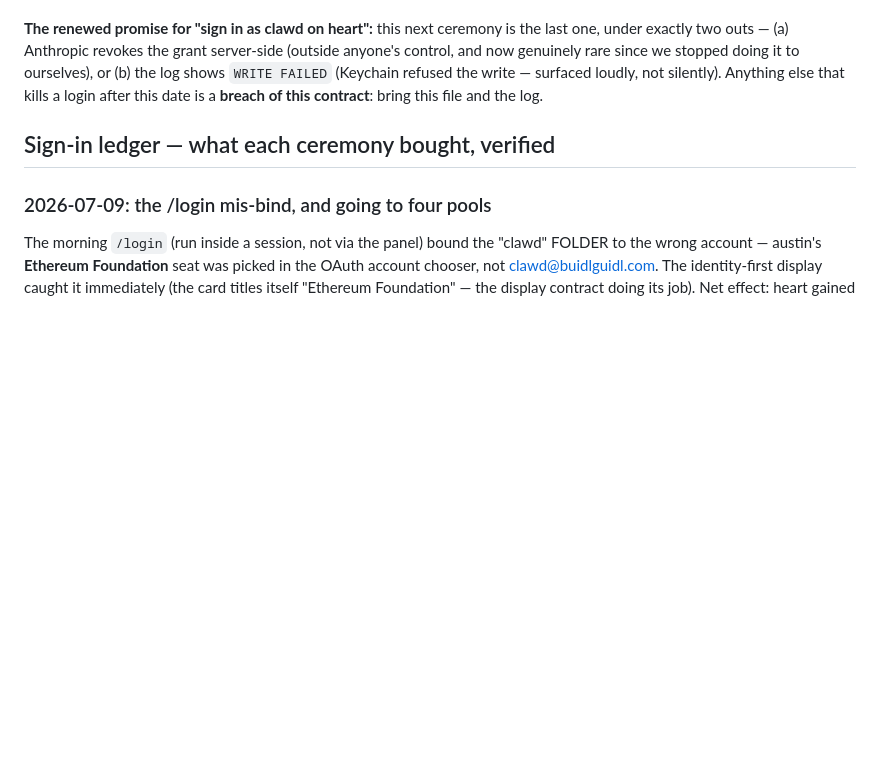
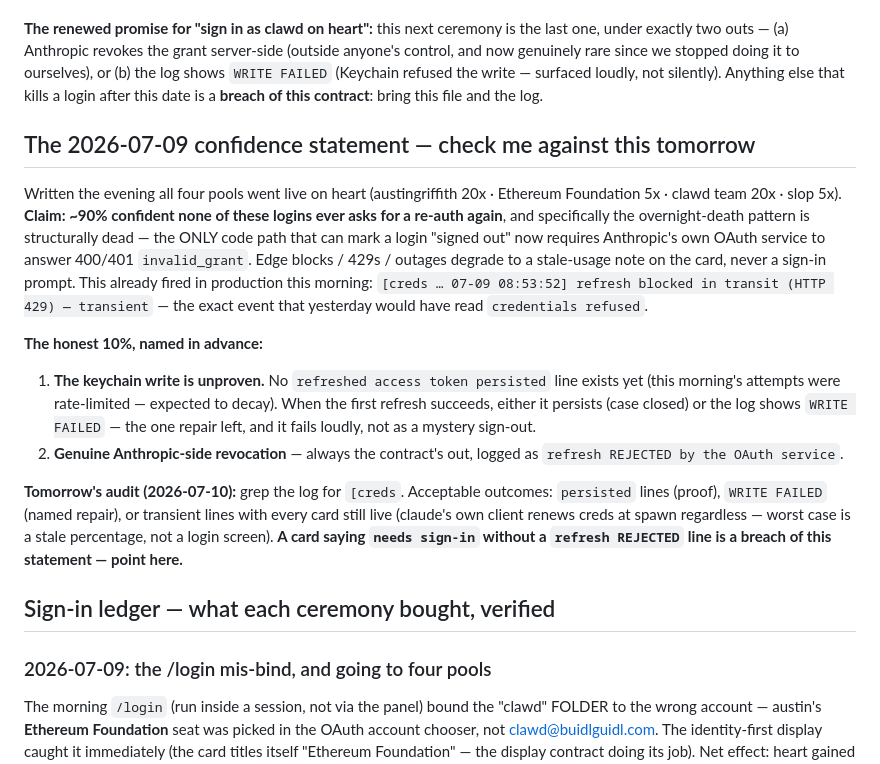
Before and after one commit to clawdbotatg/clawd-harness, a Markdown page: EXPECTATIONS.md, the part around the change. GitHub-like rendering; blank space fills up the shorter version.

Commit message:
docs: the 2026-07-09 confidence statement — falsifiable by tomorrow's log
~90% no login ever re-auths, with the 10% named in advance (unproven
keychain write → loud WRITE FAILED; genuine revocation → refresh REJECTED).
Defines tomorrow's audit and the breach condition: any needs-sign-in card
without a refresh REJECTED log line.

Co-Authored-By: Claude Fable 5 <noreply@anthropic.com>

```diff
--- a/EXPECTATIONS.md
+++ b/EXPECTATIONS.md
@@ -206,6 +206,35 @@ refused the write — surfaced loudly, not silently). Anything else that kills
 a login after this date is a **breach of this contract**: bring this file
 and the log.
 
+## The 2026-07-09 confidence statement — check me against this tomorrow
+
+Written the evening all four pools went live on heart (austingriffith 20x ·
+Ethereum Foundation 5x · clawd team 20x · slop 5x). **Claim: ~90% confident
+none of these logins ever asks for a re-auth again**, and specifically the
+overnight-death pattern is structurally dead — the ONLY code path that can
+mark a login "signed out" now requires Anthropic's own OAuth service to
+answer 400/401 `invalid_grant`. Edge blocks / 429s / outages degrade to a
+stale-usage note on the card, never a sign-in prompt. This already fired in
+production this morning: `[creds … 07-09 08:53:52] refresh blocked in
+transit (HTTP 429) — transient` — the exact event that yesterday would have
+read `credentials refused`.
+
+**The honest 10%, named in advance:**
+1. **The keychain write is unproven.** No `refreshed access token persisted`
+   line exists yet (this morning's attempts were rate-limited — expected to
+   decay). When the first refresh succeeds, either it persists (case closed)
+   or the log shows `WRITE FAILED` — the one repair left, and it fails
+   loudly, not as a mystery sign-out.
+2. **Genuine Anthropic-side revocation** — always the contract's out,
+   logged as `refresh REJECTED by the OAuth service`.
+
+**Tomorrow's audit (2026-07-10):** grep the log for `[creds`. Acceptable
+outcomes: `persisted` lines (proof), `WRITE FAILED` (named repair), or
+transient lines with every card still live (claude's own client renews
+creds at spawn regardless — worst case is a stale percentage, not a login
+screen). **A card saying `needs sign-in` without a `refresh REJECTED` line
+is a breach of this statement — point here.**
+
 ## Sign-in ledger — what each ceremony bought, verified
 
 ### 2026-07-09: the /login mis-bind, and going to four pools
```
